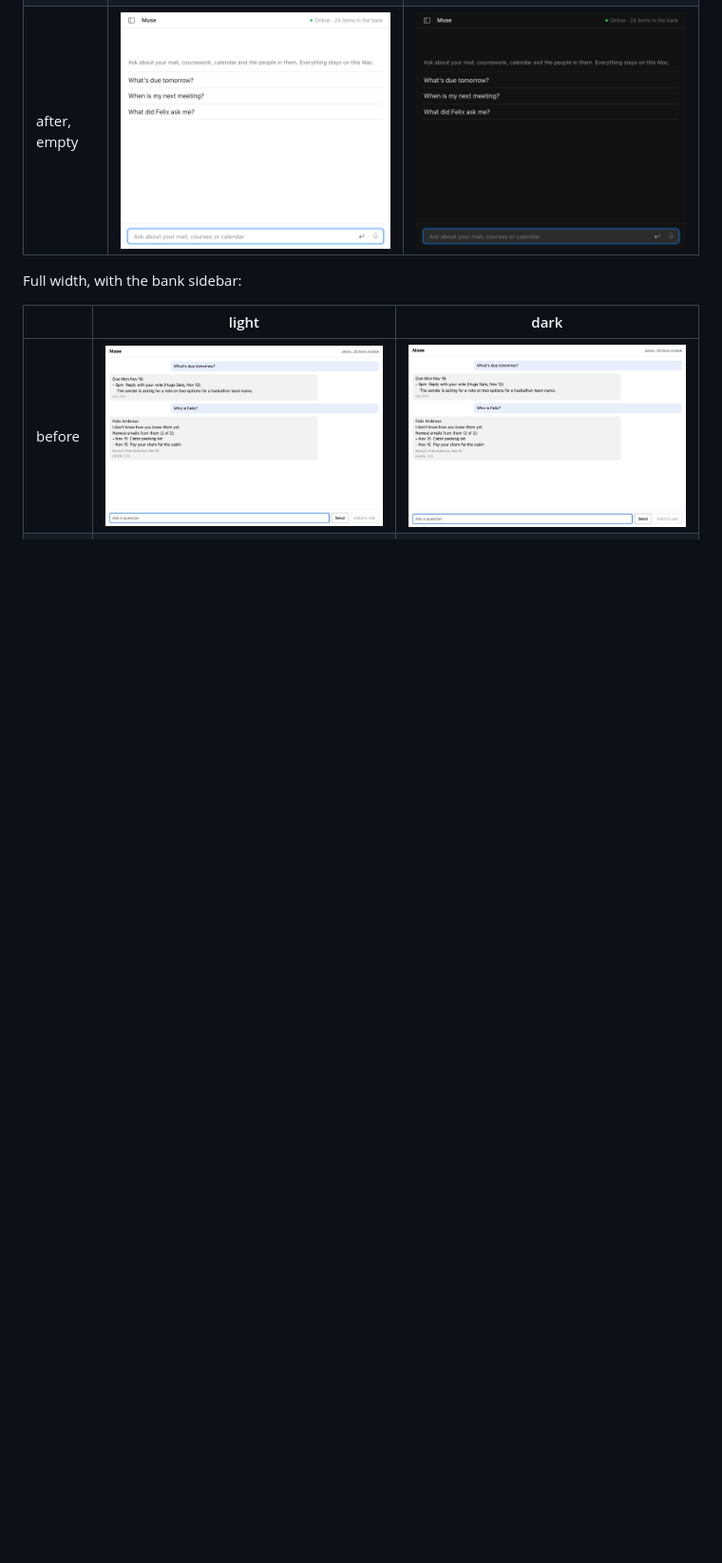
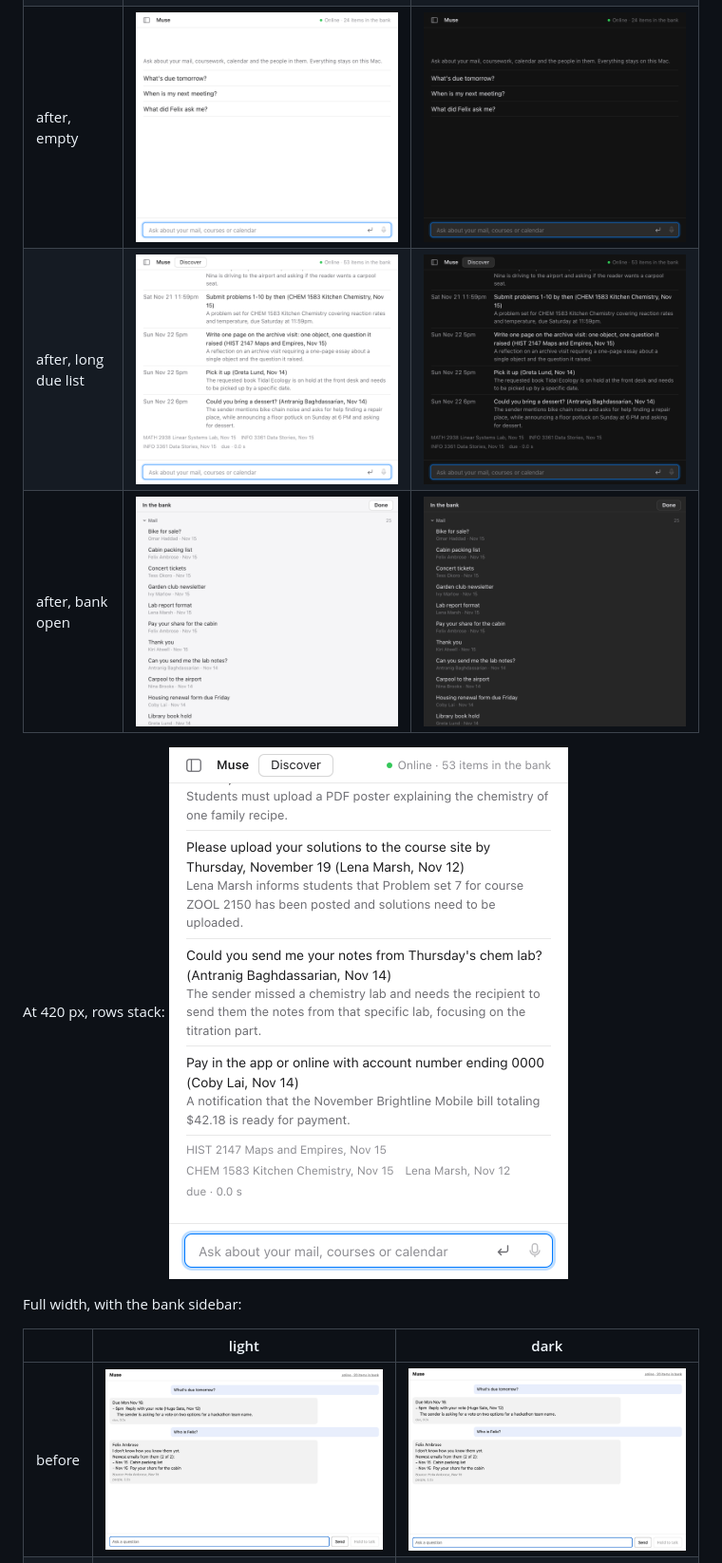
Before and after one commit to cobylai/ai-hackathon-26, a Markdown page: docs/window.md, the part around one of its changes. Shown at 95% size. Drawn GitHub-style; pictures changed too: docs/window/after-narrow-light.png (added), docs/window/after-panel-bank-dark.png (added), docs/window/after-panel-bank-light.png (added); blank space fills up the shorter version.

```diff
--- a/docs/window.md
+++ b/docs/window.md
@@ -59,6 +60,10 @@ At the 640 pt panel size, light and dark (the before shots are from before the r
 | before | ![](window/before-panel-light.png) | ![](window/before-panel-dark.png) |
 | after | ![](window/after-panel-light.png) | ![](window/after-panel-dark.png) |
 | after, empty | ![](window/after-panel-empty-light.png) | ![](window/after-panel-empty-dark.png) |
+| after, long due list | ![](window/after-panel-list-light.png) | ![](window/after-panel-list-dark.png) |
+| after, bank open | ![](window/after-panel-bank-light.png) | ![](window/after-panel-bank-dark.png) |
+
+At 420 px, rows stack: ![](window/after-narrow-light.png)
 
 Full width, with the bank sidebar:
 
```
Also changed, not shown: other parts of docs/window.md (+2 -1 lines), 1 other file.
